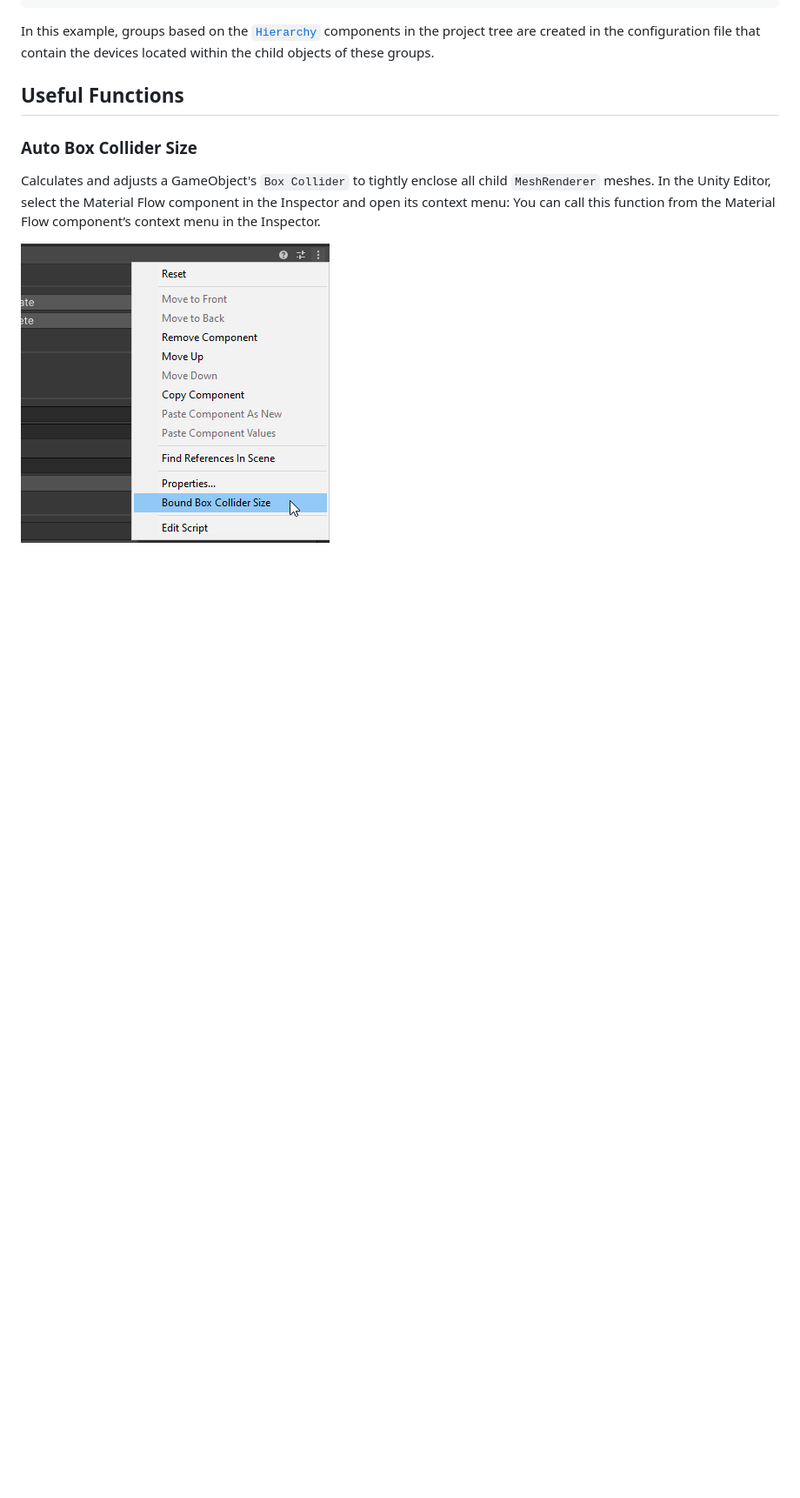
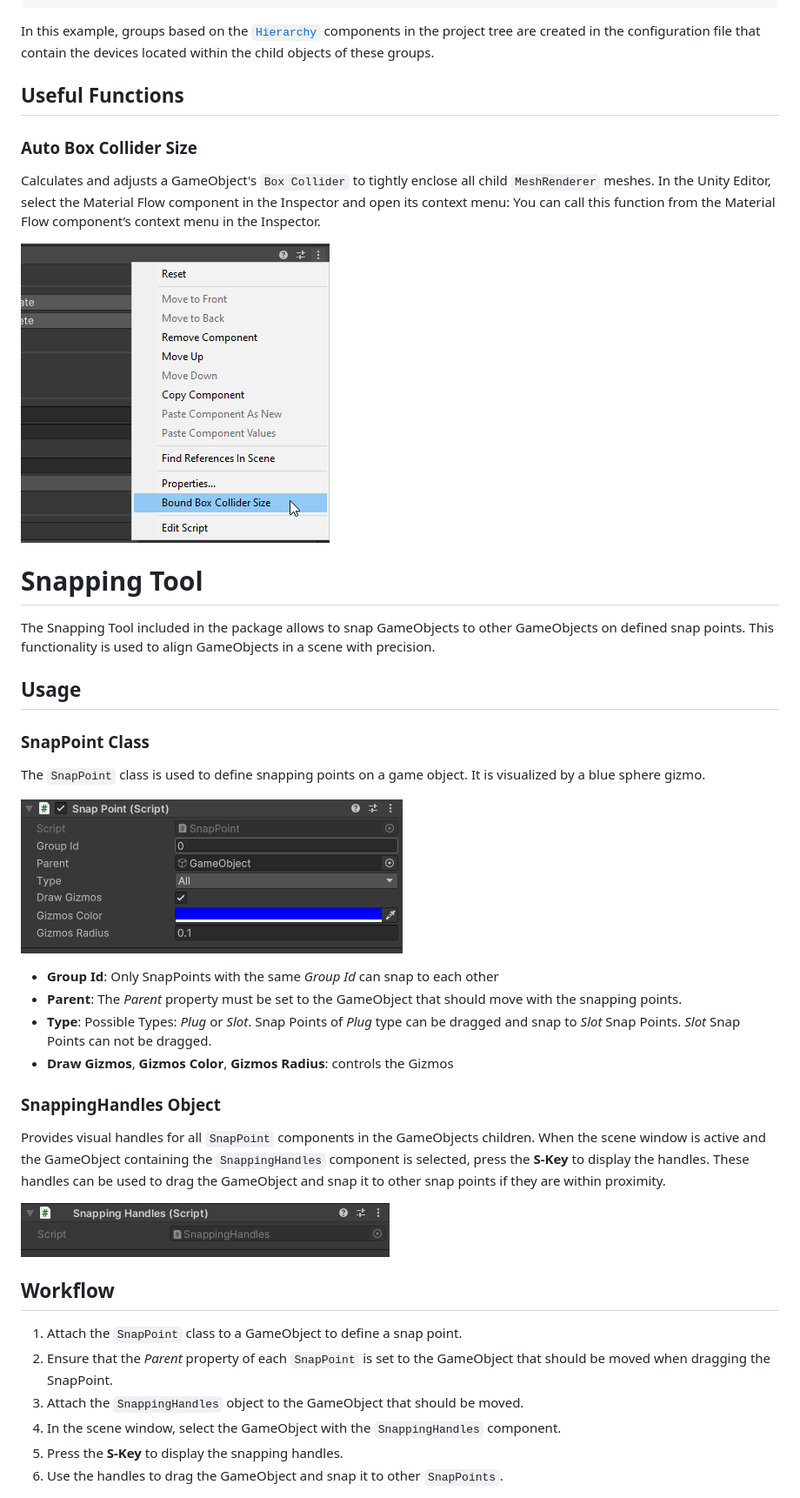
Before and after one commit to OpenCommissioning/OC_Unity_Core, a Markdown page: README.md, the part around one of its changes. Shown at 87% size. GitHub-like rendering; pictures changed too: Documentation/Images/SnapPoint.png (added), Documentation/Images/SnappingHandles.png (added); blank space fills up the shorter version.

Commit message:
feat: add documentation for Snapping Tool

```diff
--- a/README.md
+++ b/README.md
@@ -1041,3 +1041,35 @@ You can call this function from the Material Flow component’s context menu in
 
 ![BoundBoxColliderSize_Inspector.png](Documentation/Images/BoundBoxColliderSize_Inspector.png)
 
+
+# Snapping Tool
+
+The Snapping Tool included in the package allows to snap GameObjects to other GameObjects on defined snap points. This functionality is used to align GameObjects in a scene with precision.
+
+## Usage
+
+### SnapPoint Class
+The `SnapPoint` class is used to define snapping points on a game object. It is visualized by a blue sphere gizmo.
+
+![SnapPoint Component](Documentation/Images/SnapPoint.png)
+
+- **Group Id**: Only SnapPoints with the same *Group Id* can snap to each other
+- **Parent**: The *Parent* property must be set to the GameObject that should move with the snapping points.
+- **Type**: Possible Types: *Plug* or *Slot*. Snap Points of *Plug* type can be dragged and snap to *Slot* Snap Points. *Slot* Snap Points can not be dragged.
+- **Draw Gizmos**, **Gizmos Color**, **Gizmos Radius**: controls the Gizmos
+
+### SnappingHandles Object
+Provides visual handles for all `SnapPoint` components in the GameObjects children.
+When the scene window is active and the GameObject containing the `SnappingHandles` component is selected, press the **S-Key** to display the handles. These handles can be used to drag the GameObject and snap it to other snap points if they are within proximity.
+
+![SnappingHandles Component](Documentation/Images/SnappingHandles.png)
+
+## Workflow
+
+1. Attach the `SnapPoint` class to a GameObject to define a snap point.
+2. Ensure that the *Parent* property of each `SnapPoint` is set to the GameObject that should be moved when dragging the SnapPoint.
+3. Attach the `SnappingHandles` object to the GameObject that should be moved.
+4. In the scene window, select the GameObject with the `SnappingHandles` component.
+5. Press the **S-Key** to display the snapping handles.
+6. Use the handles to drag the GameObject and snap it to other `SnapPoints`.
+
```
Also changed, not shown: other parts of README.md (+4 -0 lines), 4 other files.
